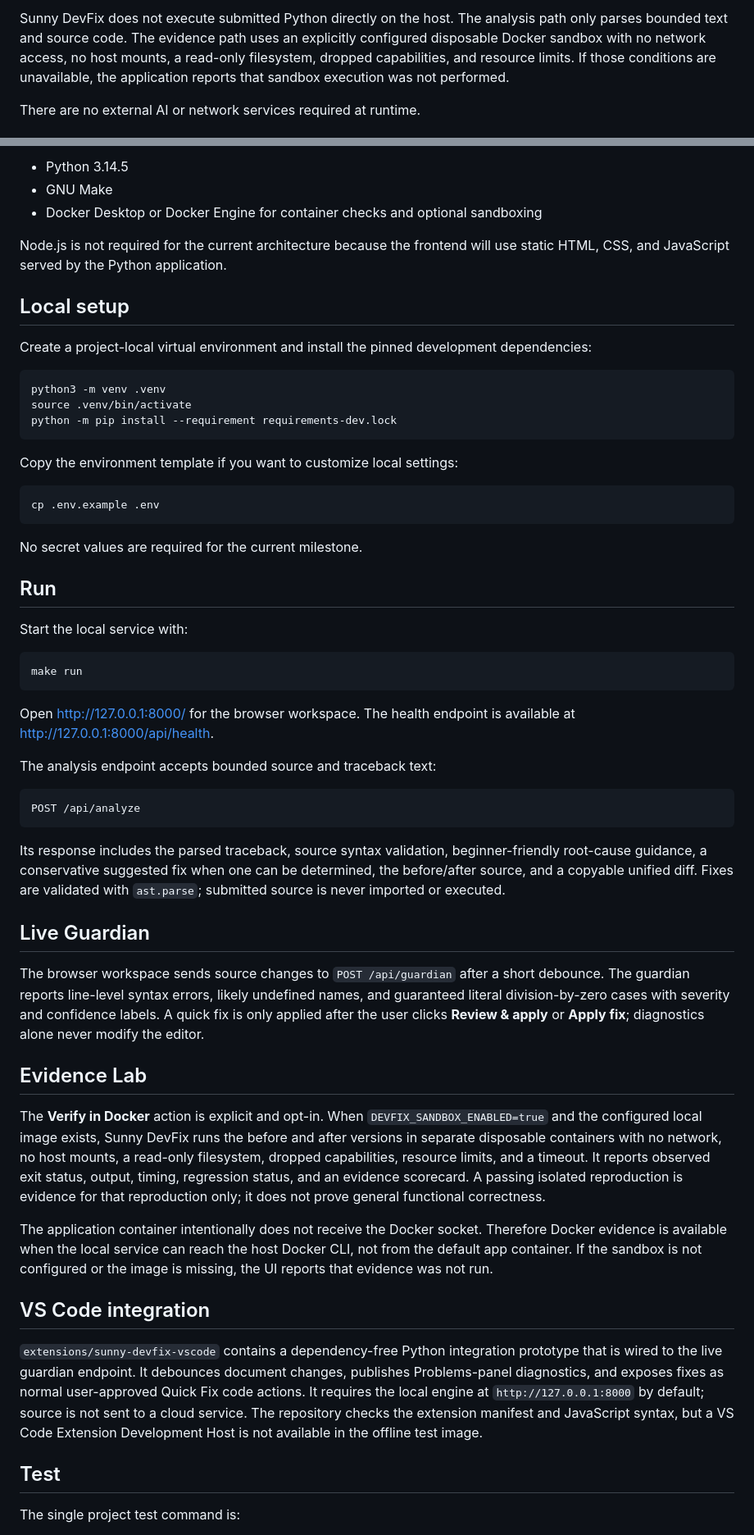
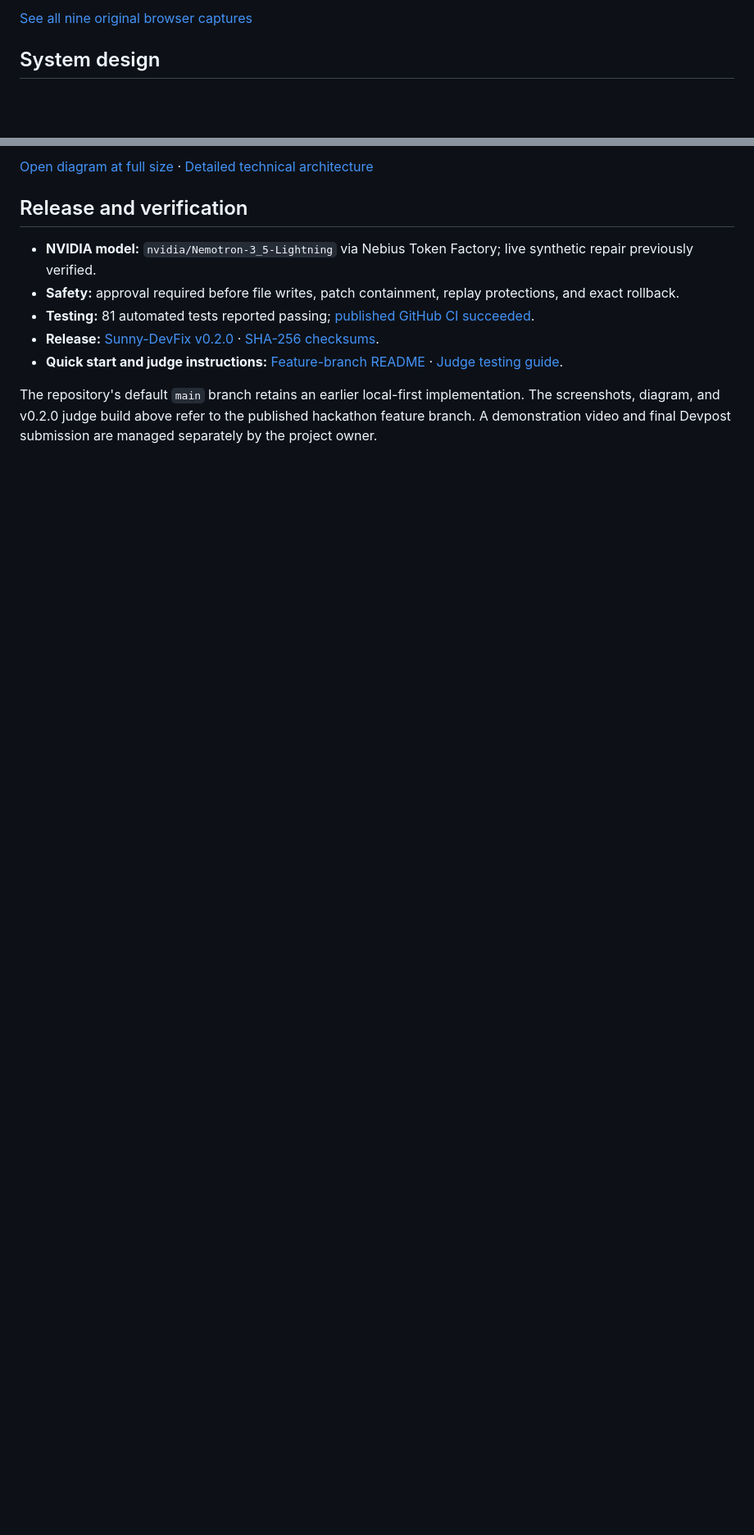
Before and after one commit to sunny-kavixo/Sunny-DevFix, a Markdown page: README.md, 2 parts joined by grey strips. Shown at 82% size. GitHub-like rendering; blank space fills up the shorter version.

Commit message:
docs: display release screenshots and system architecture on default GitHub page

````diff
--- a/README.md
+++ b/README.md
@@ -37,10 +30,5 @@ The browser and editor integrations communicate with the local FastAPI engine. T
 
-Sunny DevFix does not execute submitted Python directly on the host. The
-analysis path only parses bounded text and source code. The evidence path uses
-an explicitly configured disposable Docker sandbox with no network access, no
-host mounts, a read-only filesystem, dropped capabilities, and resource limits.
-If those conditions are unavailable, the application reports that sandbox
-execution was not performed.
+[See all nine original browser captures](https://github.com/sunny-kavixo/Sunny-DevFix/tree/feat/nebius-nvidia-verified-repair/release/screenshots/final_ui)
 
-There are no external AI or network services required at runtime.
+## System design
 
@@ -48,87 +36,13 @@ There are no external AI or network services required at runtime.
 
-- Python 3.14.5
-- GNU Make
-- Docker Desktop or Docker Engine for container checks and optional sandboxing
+[Open diagram at full size](https://github.com/sunny-kavixo/Sunny-DevFix/blob/feat/nebius-nvidia-verified-repair/docs/assets/system-architecture.svg) · [Detailed technical architecture](https://github.com/sunny-kavixo/Sunny-DevFix/blob/feat/nebius-nvidia-verified-repair/docs/hackathon/ARCHITECTURE.md)
 
-Node.js is not required for the current architecture because the frontend will
-use static HTML, CSS, and JavaScript served by the Python application.
+## Release and verification
 
-## Local setup
+- **NVIDIA model:** `nvidia/Nemotron-3_5-Lightning` via Nebius Token Factory; live synthetic repair previously verified.
+- **Safety:** approval required before file writes, patch containment, replay protections, and exact rollback.
+- **Testing:** 81 automated tests reported passing; [published GitHub CI succeeded](https://github.com/sunny-kavixo/Sunny-DevFix/actions/runs/40675252918).
+- **Release:** [Sunny-DevFix v0.2.0](https://github.com/sunny-kavixo/Sunny-DevFix/releases/tag/v0.2.0) · [SHA-256 checksums](https://github.com/sunny-kavixo/Sunny-DevFix/releases/download/v0.2.0/SHA256SUMS).
+- **Quick start and judge instructions:** [Feature-branch README](https://github.com/sunny-kavixo/Sunny-DevFix/blob/feat/nebius-nvidia-verified-repair/README.md) · [Judge testing guide](https://github.com/sunny-kavixo/Sunny-DevFix/blob/feat/nebius-nvidia-verified-repair/docs/hackathon/JUDGE_TESTING_GUIDE.md).
 
-Create a project-local virtual environment and install the pinned development
-dependencies:
+The repository's default `main` branch retains an earlier local-first implementation. The screenshots, diagram, and v0.2.0 judge build above refer to the published hackathon feature branch. A demonstration video and final Devpost submission are managed separately by the project owner.
 
-```bash
-python3 -m venv .venv
-source .venv/bin/activate
-python -m pip install --requirement requirements-dev.lock
-```
-
-Copy the environment template if you want to customize local settings:
-
-```bash
-cp .env.example .env
-```
-
-No secret values are required for the current milestone.
-
-## Run
-
-Start the local service with:
-
-```bash
-make run
-```
-
-Open <http://127.0.0.1:8000/> for the browser workspace. The health endpoint is
-available at <http://127.0.0.1:8000/api/health>.
-
-The analysis endpoint accepts bounded source and traceback text:
-
-```text
-POST /api/analyze
-```
-
-Its response includes the parsed traceback, source syntax validation,
-beginner-friendly root-cause guidance, a conservative suggested fix when one
-can be determined, the before/after source, and a copyable unified diff. Fixes
-are validated with `ast.parse`; submitted source is never imported or executed.
-
-## Live Guardian
-
-The browser workspace sends source changes to `POST /api/guardian` after a
-short debounce. The guardian reports line-level syntax errors, likely
-undefined names, and guaranteed literal division-by-zero cases with severity
-and confidence labels. A quick fix is only applied after the user clicks
-**Review & apply** or **Apply fix**; diagnostics alone never modify the editor.
-
-## Evidence Lab
-
-The **Verify in Docker** action is explicit and opt-in. When
-`DEVFIX_SANDBOX_ENABLED=true` and the configured local image exists, Sunny
-DevFix runs the before and after versions in separate disposable containers
-with no network, no host mounts, a read-only filesystem, dropped capabilities,
-resource limits, and a timeout. It reports observed exit status, output, timing,
-regression status, and an evidence scorecard. A passing isolated reproduction
-is evidence for that reproduction only; it does not prove general functional
-correctness.
-
-The application container intentionally does not receive the Docker socket.
-Therefore Docker evidence is available when the local service can reach the
-host Docker CLI, not from the default app container. If the sandbox is not
-configured or the image is missing, the UI reports that evidence was not run.
-
-## VS Code integration
-
-`extensions/sunny-devfix-vscode` contains a dependency-free Python integration
-prototype that is wired to the live guardian endpoint. It debounces document
-changes, publishes Problems-panel diagnostics, and exposes fixes as normal
-user-approved Quick Fix code actions. It requires the local engine at
-`http://127.0.0.1:8000` by default; source is not sent to a cloud service.
-The repository checks the extension manifest and JavaScript syntax, but a VS
-Code Extension Development Host is not available in the offline test image.
-
-## Test
-
-The single project test command is:
-
````
Also changed, not shown: other parts of README.md (+18 -85 lines).
